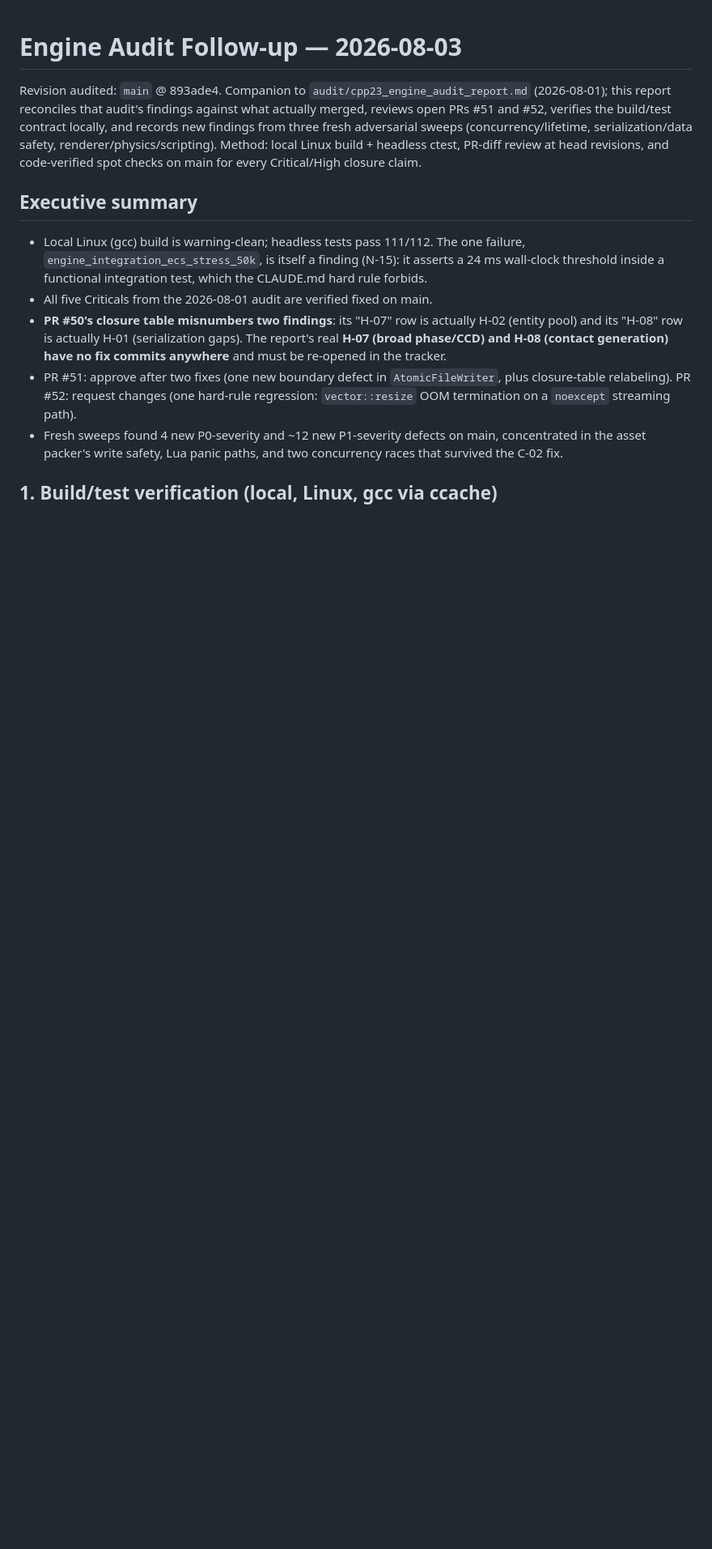
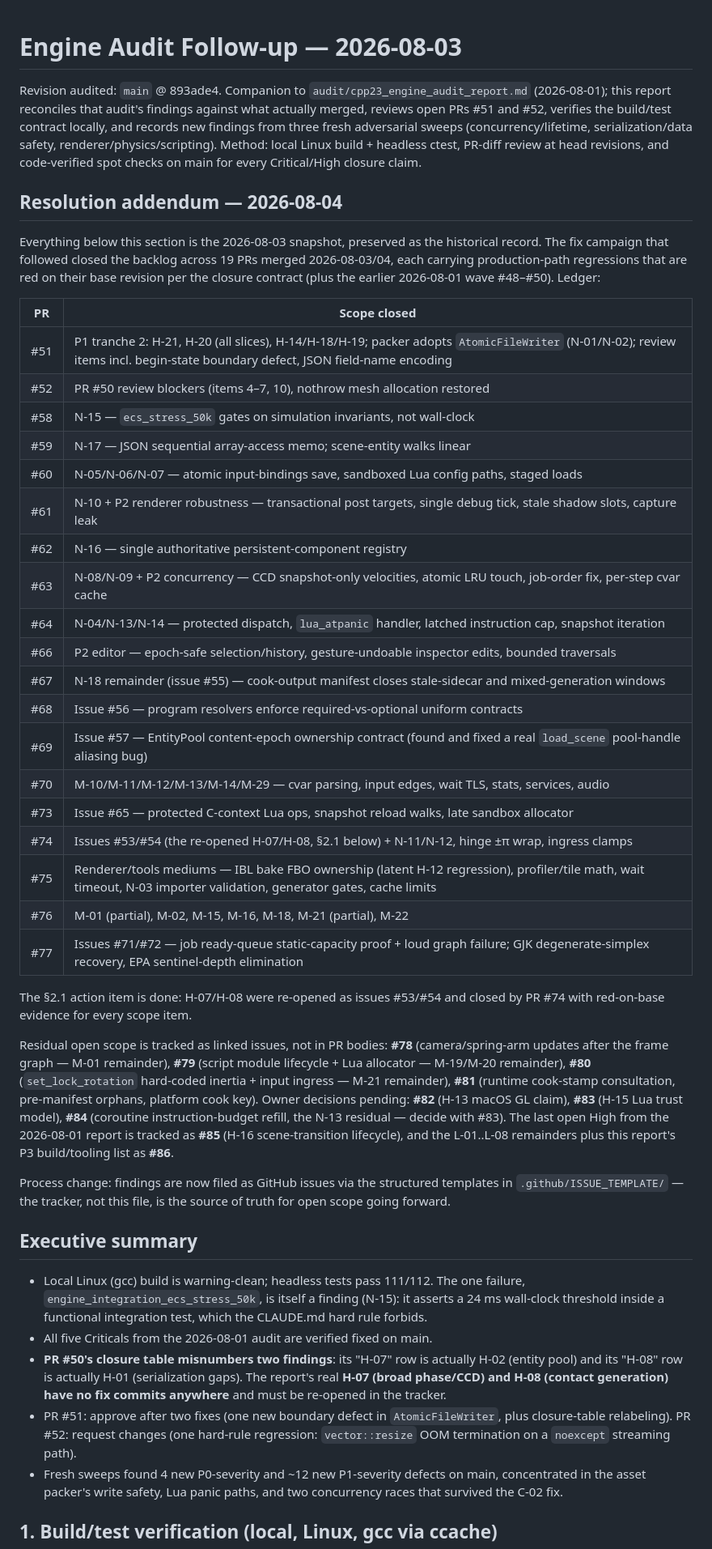
Before and after one commit to shimakaze09/Engine, a Markdown page: audit/audit_2026-08-03_followup.md, the part around the change. Shown at 81% size. Rendered like a GitHub page; blank space fills up the shorter version.

Commit message:
Docs: align CLAUDE.md and audit reports with the 2026-08 campaign closure
The follow-up audit gains a resolution addendum with the finding-to-PR
ledger (19 PRs merged 2026-08-03/04 plus the #48-#50 wave), the residual
issues (#78-#86), and the pending owner decisions (#82-#84). The
2026-08-01 report is banner-stamped as historical with a pointer to the
addendum and the H-07/H-08 misnumbering resolution. CLAUDE.md records the
findings-as-issues tracking convention, the campaign closure note, drops
scene_serializer (now 865 lines) from the over-trigger TU list, and fixes
the roadmap line still calling the H-05 joint semantics open.

Co-Authored-By: Claude Fable 5 <noreply@anthropic.com>

```diff
--- a/audit/audit_2026-08-03_followup.md
+++ b/audit/audit_2026-08-03_followup.md
@@ -7,6 +7,54 @@ and records new findings from three fresh adversarial sweeps (concurrency/lifeti
 serialization/data safety, renderer/physics/scripting). Method: local Linux
 build + headless ctest, PR-diff review at head revisions, and code-verified
 spot checks on main for every Critical/High closure claim.
+
+## Resolution addendum — 2026-08-04
+
+Everything below this section is the 2026-08-03 snapshot, preserved as the
+historical record. The fix campaign that followed closed the backlog across
+19 PRs merged 2026-08-03/04, each carrying production-path regressions that
+are red on their base revision per the closure contract (plus the earlier
+2026-08-01 wave #48–#50). Ledger:
+
+| PR | Scope closed |
+|---|---|
+| #51 | P1 tranche 2: H-21, H-20 (all slices), H-14/H-18/H-19; packer adopts `AtomicFileWriter` (N-01/N-02); review items incl. begin-state boundary defect, JSON field-name encoding |
+| #52 | PR #50 review blockers (items 4–7, 10), nothrow mesh allocation restored |
+| #58 | N-15 — `ecs_stress_50k` gates on simulation invariants, not wall-clock |
+| #59 | N-17 — JSON sequential array-access memo; scene-entity walks linear |
+| #60 | N-05/N-06/N-07 — atomic input-bindings save, sandboxed Lua config paths, staged loads |
+| #61 | N-10 + P2 renderer robustness — transactional post targets, single debug tick, stale shadow slots, capture leak |
+| #62 | N-16 — single authoritative persistent-component registry |
+| #63 | N-08/N-09 + P2 concurrency — CCD snapshot-only velocities, atomic LRU touch, job-order fix, per-step cvar cache |
+| #64 | N-04/N-13/N-14 — protected dispatch, `lua_atpanic` handler, latched instruction cap, snapshot iteration |
+| #66 | P2 editor — epoch-safe selection/history, gesture-undoable inspector edits, bounded traversals |
+| #67 | N-18 remainder (issue #55) — cook-output manifest closes stale-sidecar and mixed-generation windows |
+| #68 | Issue #56 — program resolvers enforce required-vs-optional uniform contracts |
+| #69 | Issue #57 — EntityPool content-epoch ownership contract (found and fixed a real `load_scene` pool-handle aliasing bug) |
+| #70 | M-10/M-11/M-12/M-13/M-14/M-29 — cvar parsing, input edges, wait TLS, stats, services, audio |
+| #73 | Issue #65 — protected C-context Lua ops, snapshot reload walks, late sandbox allocator |
+| #74 | Issues #53/#54 (the re-opened H-07/H-08, §2.1 below) + N-11/N-12, hinge ±π wrap, ingress clamps |
+| #75 | Renderer/tools mediums — IBL bake FBO ownership (latent H-12 regression), profiler/tile math, wait timeout, N-03 importer validation, generator gates, cache limits |
+| #76 | M-01 (partial), M-02, M-15, M-16, M-18, M-21 (partial), M-22 |
+| #77 | Issues #71/#72 — job ready-queue static-capacity proof + loud graph failure; GJK degenerate-simplex recovery, EPA sentinel-depth elimination |
+
+The §2.1 action item is done: H-07/H-08 were re-opened as issues #53/#54 and
+closed by PR #74 with red-on-base evidence for every scope item.
+
+Residual open scope is tracked as linked issues, not in PR bodies:
+**#78** (camera/spring-arm updates after the frame graph — M-01 remainder),
+**#79** (script module lifecycle + Lua allocator — M-19/M-20 remainder),
+**#80** (`set_lock_rotation` hard-coded inertia + input ingress — M-21
+remainder), **#81** (runtime cook-stamp consultation, pre-manifest orphans,
+platform cook key). Owner decisions pending: **#82** (H-13 macOS GL claim),
+**#83** (H-15 Lua trust model), **#84** (coroutine instruction-budget refill,
+the N-13 residual — decide with #83). The last open High from the 2026-08-01
+report is tracked as **#85** (H-16 scene-transition lifecycle), and the
+L-01..L-08 remainders plus this report's P3 build/tooling list as **#86**.
+
+Process change: findings are now filed as GitHub issues via the structured
+templates in `.github/ISSUE_TEMPLATE/` — the tracker, not this file, is the
+source of truth for open scope going forward.
 
 ## Executive summary
 
```
Also changed, not shown: CLAUDE.md (+19 -6 lines), audit/cpp23_engine_audit_report.md (+2 -0 lines).
